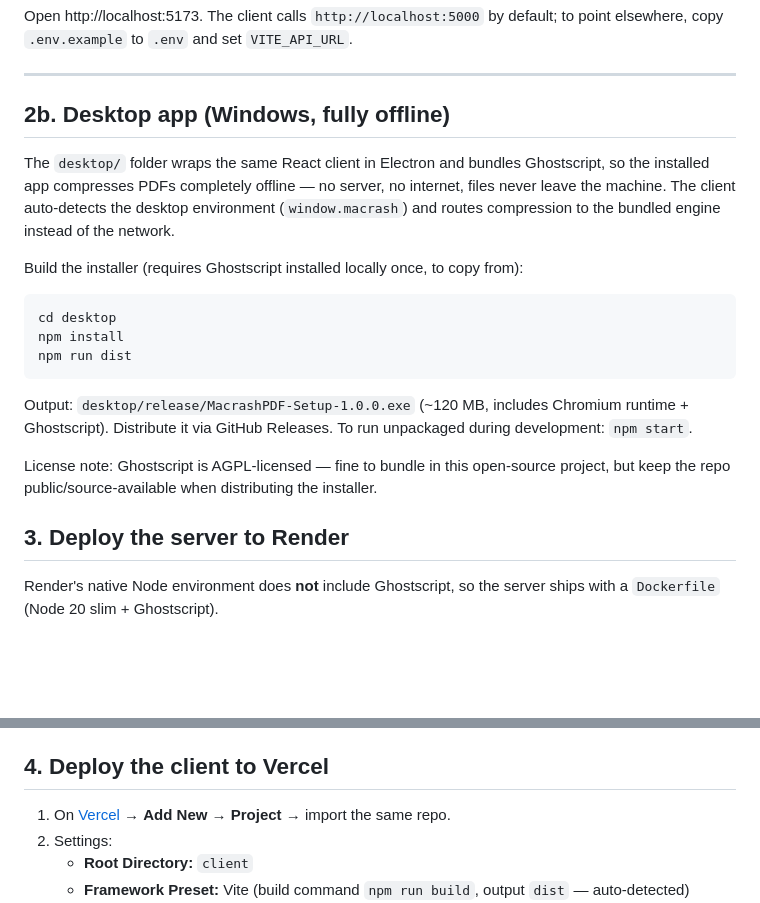
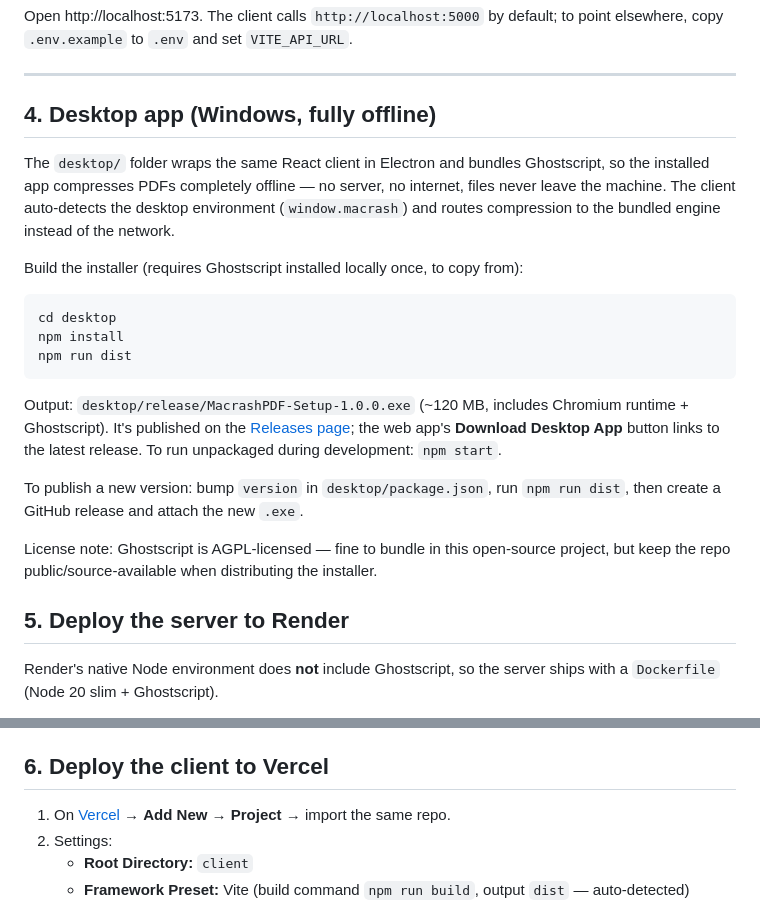
Before and after one commit to freshmens12/MacrashPDF, a Markdown page: README.md, 2 parts joined by grey strips. Rendered like a GitHub page; blank space fills up the shorter version.

````diff
--- a/README.md
+++ b/README.md
@@ -126,7 +139,7 @@ elsewhere, copy `.env.example` to `.env` and set `VITE_API_URL`.
 
 ---
 
-## 2b. Desktop app (Windows, fully offline)
+## 4. Desktop app (Windows, fully offline)
 
 The `desktop/` folder wraps the same React client in Electron and bundles Ghostscript, so
 the installed app compresses PDFs completely offline — no server, no internet, files never
@@ -142,13 +155,18 @@ npm run dist
 ```
 
 Output: `desktop/release/MacrashPDF-Setup-1.0.0.exe` (~120 MB, includes Chromium runtime +
-Ghostscript). Distribute it via GitHub Releases. To run unpackaged during development:
-`npm start`.
+Ghostscript). It's published on the
+[Releases page](https://github.com/freshmens12/MacrashPDF/releases); the web app's
+**Download Desktop App** button links to the latest release. To run unpackaged during
+development: `npm start`.
+
+To publish a new version: bump `version` in `desktop/package.json`, run `npm run dist`, then
+create a GitHub release and attach the new `.exe`.
 
 License note: Ghostscript is AGPL-licensed — fine to bundle in this open-source project,
 but keep the repo public/source-available when distributing the installer.
 
-## 3. Deploy the server to Render
+## 5. Deploy the server to Render
 
 Render's native Node environment does **not** include Ghostscript, so the server ships
 with a `Dockerfile` (Node 20 slim + Ghostscript).
@@ -164,7 +182,7 @@ with a `Dockerfile` (Node 20 slim + Ghostscript).
    - `CLIENT_ORIGIN` = your Vercel URL, e.g. `https://macrashpdf.vercel.app`
 5. Deploy, then verify `https://<your-service>.onrender.com/api/health`.
 
-## 4. Deploy the client to Vercel
+## 6. Deploy the client to Vercel
 
 1. On [Vercel](https://vercel.com) → **Add New → Project** → import the same repo.
 2. Settings:
````
Also changed, not shown: other parts of README.md (+15 -2 lines), docs/screenshot.png (added).
